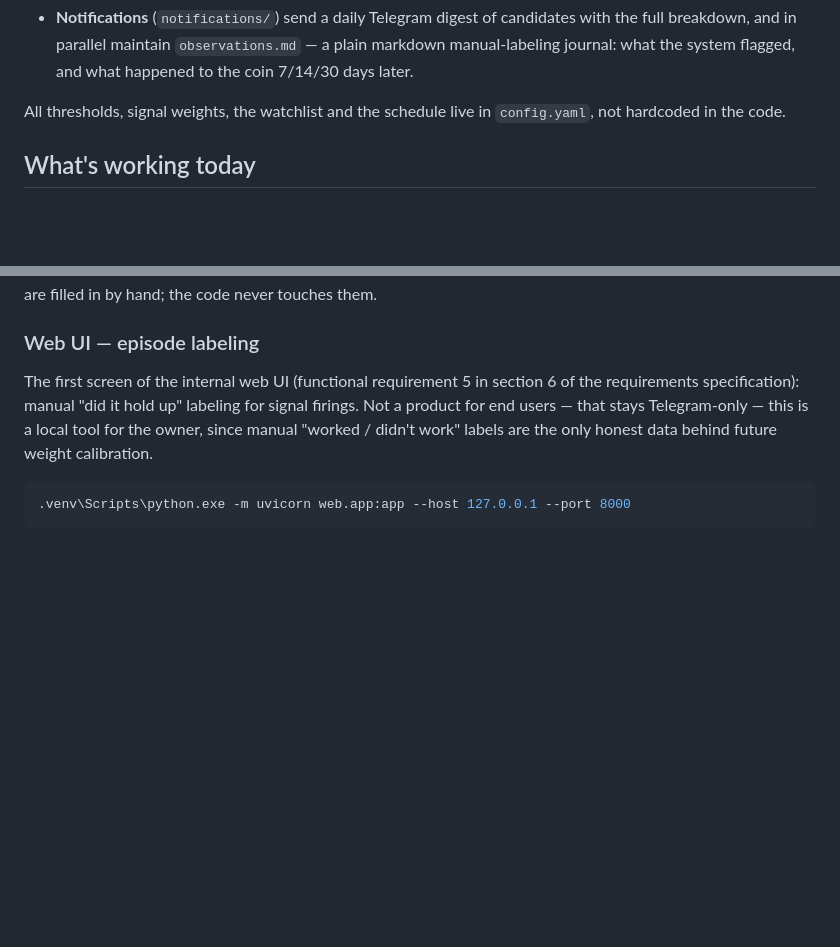
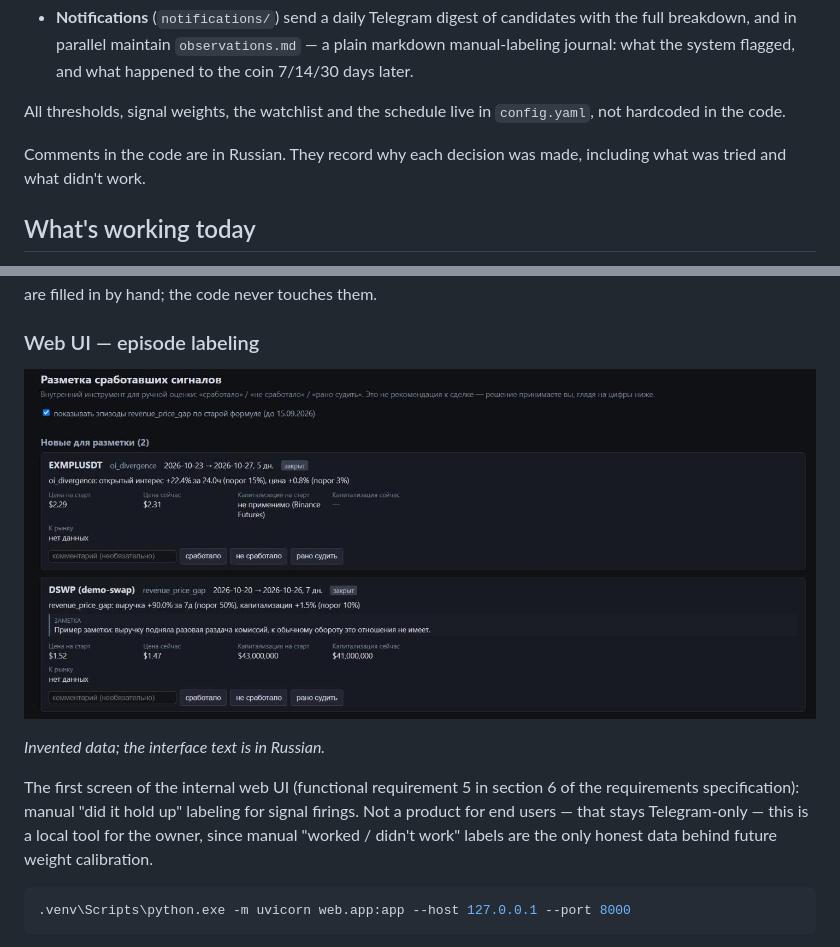
Before and after one commit to vimakushin/crypto-signal-agent, a Markdown page: README.md, 2 parts joined by grey strips. Rendered like a GitHub page; pictures changed too: docs/episode-labeling.png (added); blank space fills up the shorter version.

Commit message:
README: screenshot of the labeling screen (invented data), note on Russian code comments; CLAUDE.md: new comments in English; GitHub Actions: run tests on push and PR
Co-Authored-By: Claude Sonnet 5.5 <noreply@anthropic.com>

````diff
--- a/README.md
+++ b/README.md
@@ -32,6 +32,8 @@ collectors/  →  signals/  →  scoring/  →  notifications/
 - **Notifications** (`notifications/`) send a daily Telegram digest of candidates with the full breakdown, and in parallel maintain `observations.md` — a plain markdown manual-labeling journal: what the system flagged, and what happened to the coin 7/14/30 days later.
 
 All thresholds, signal weights, the watchlist and the schedule live in `config.yaml`, not hardcoded in the code.
+
+Comments in the code are in Russian. They record why each decision was made, including what was tried and what didn't work.
 
 ## What's working today
 
@@ -172,6 +174,10 @@ An early, cut-down version of manual labeling: a plain markdown table at the pro
 
 ### Web UI — episode labeling
 
+![The episode labeling screen: two signal episodes, each with the detector's numbers, price and market cap at the start and now, and three buttons: worked, didn't work, too early to tell.](docs/episode-labeling.png)
+
+*Invented data; the interface text is in Russian.*
+
 The first screen of the internal web UI (functional requirement 5 in section 6 of the requirements specification): manual "did it hold up" labeling for signal firings. Not a product for end users — that stays Telegram-only — this is a local tool for the owner, since manual "worked / didn't work" labels are the only honest data behind future weight calibration.
 
 ```powershell
````
Also changed, not shown: CLAUDE.md (+2 -0 lines), 1 other file.
